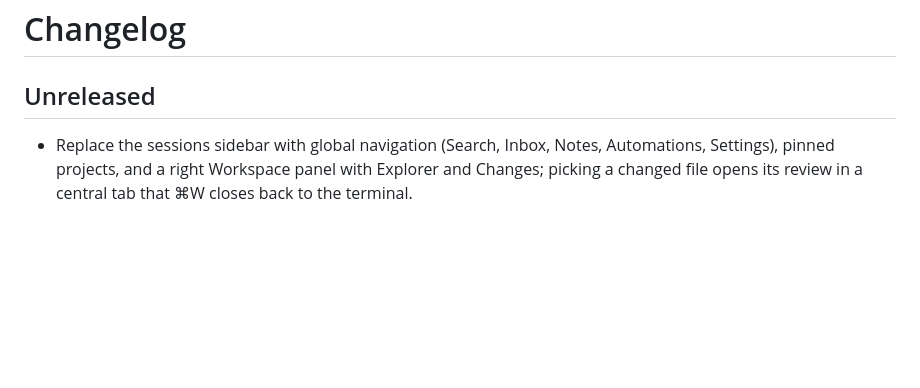
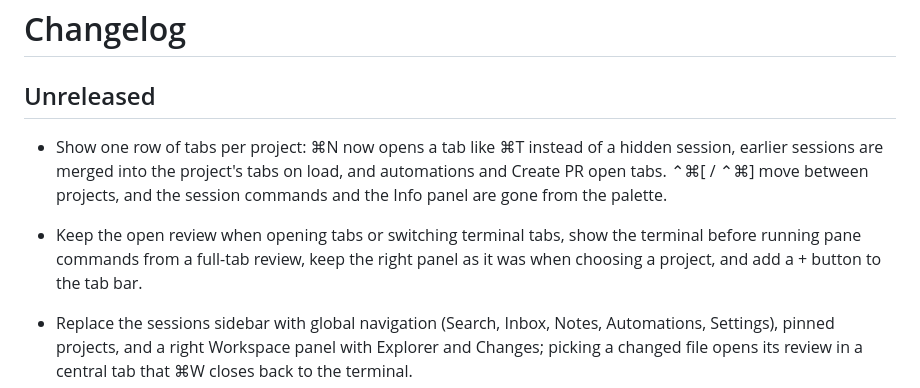
Before and after one commit to rubenrca/Vibra, a Markdown page: CHANGELOG.md, the part around the change. Drawn GitHub-style; blank space fills up the shorter version.

```diff
--- a/CHANGELOG.md
+++ b/CHANGELOG.md
@@ -1,6 +1,9 @@
 # Changelog
 
 ## Unreleased
+
+- Show one row of tabs per project: ⌘N now opens a tab like ⌘T instead of a hidden session, earlier sessions are merged into the project's tabs on load, and automations and Create PR open tabs. ⌃⌘[ / ⌃⌘] move between projects, and the session commands and the Info panel are gone from the palette.
+- Keep the open review when opening tabs or switching terminal tabs, show the terminal before running pane commands from a full-tab review, keep the right panel as it was when choosing a project, and add a + button to the tab bar.
 
 - Replace the sessions sidebar with global navigation (Search, Inbox, Notes, Automations, Settings), pinned projects, and a right Workspace panel with Explorer and Changes; picking a changed file opens its review in a central tab that ⌘W closes back to the terminal.
 - Add the Inbox: running agents across every project with their state, plus unread events when an agent finishes, asks for permission, or waits for an answer in a pane you are not watching. Opening an event jumps to its terminal.
```
Also changed, not shown: README.md (+19 -18 lines).
